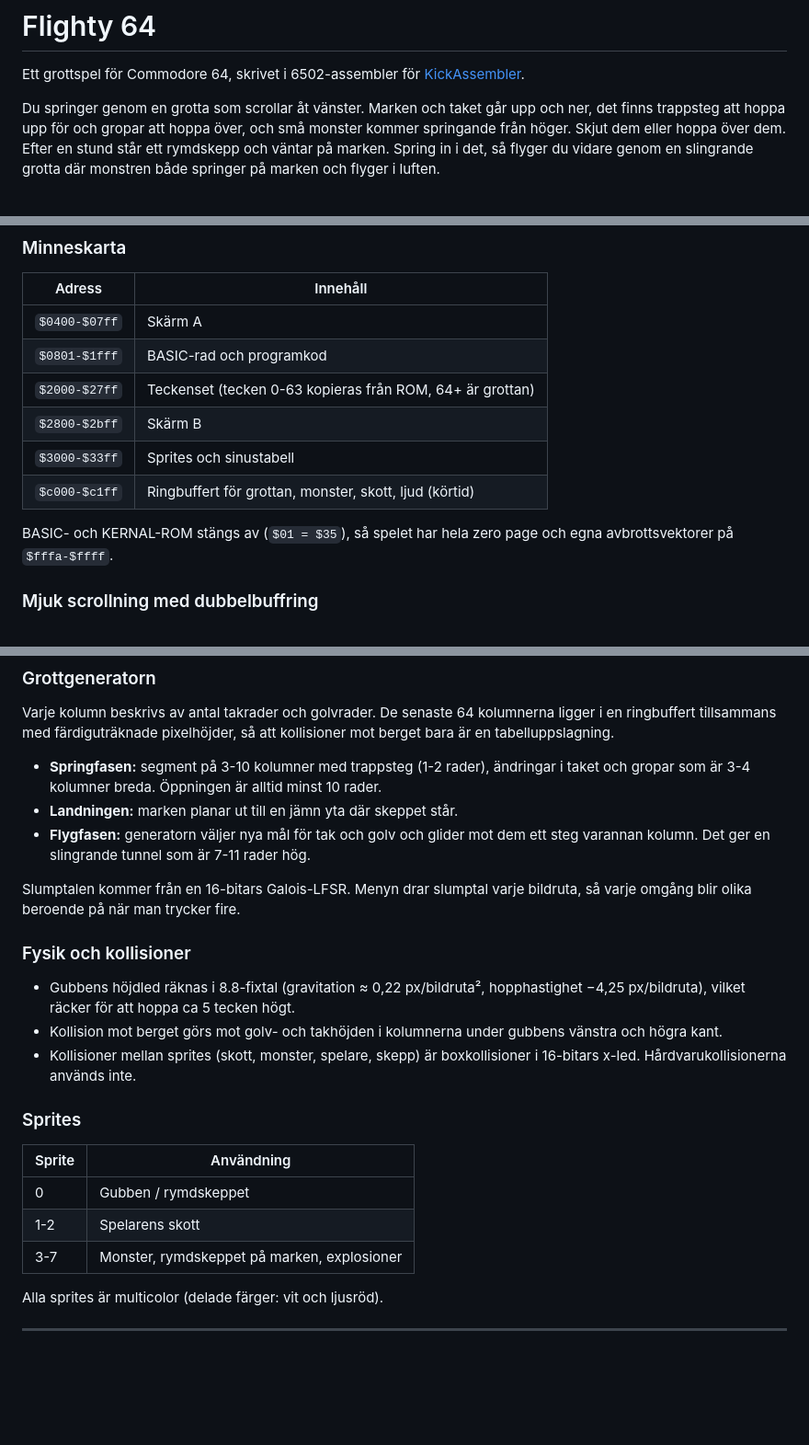
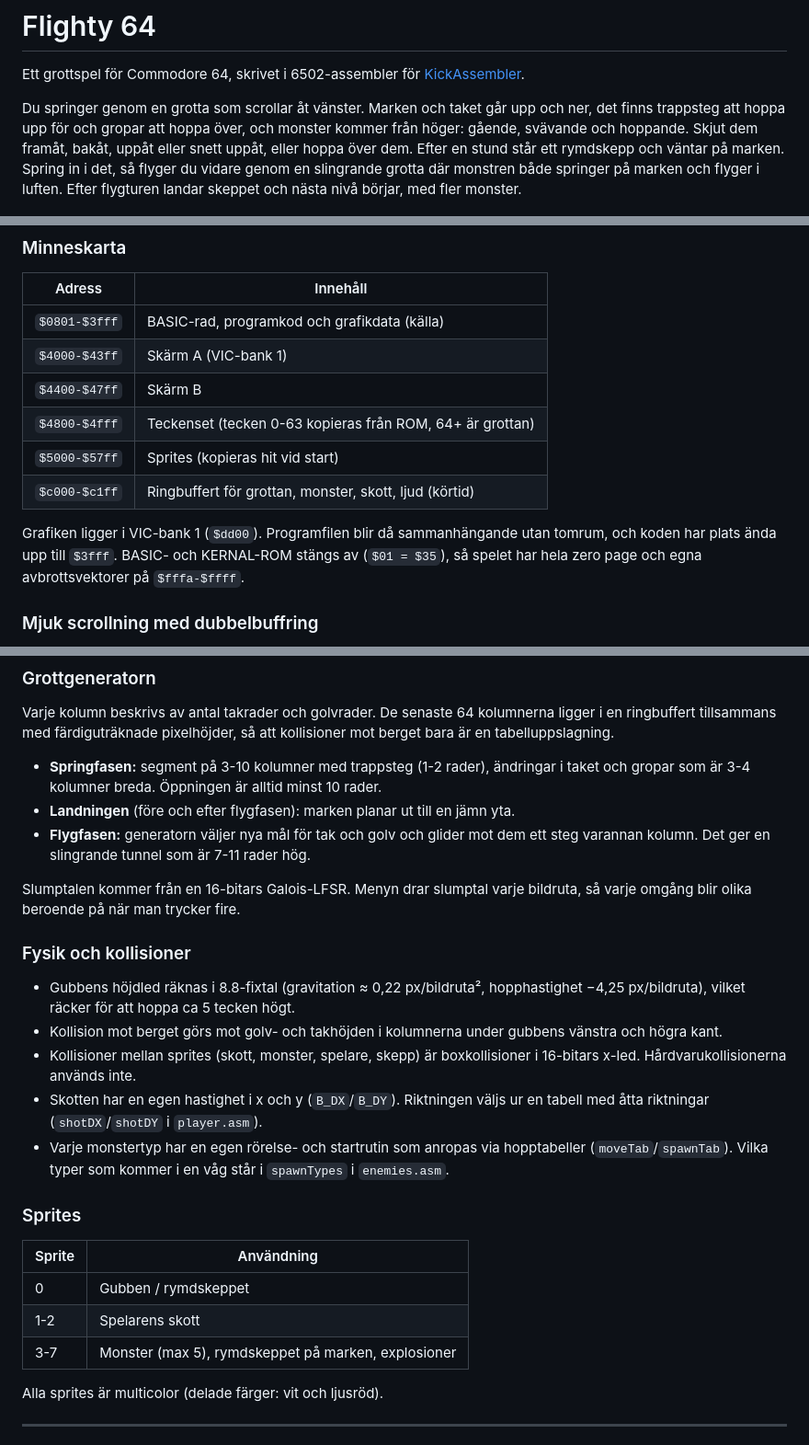
Before and after one commit to MagnusAycox/Flighty-64, a Markdown page: README.md, 3 parts joined by grey strips. Shown at 92% size. Rendered like a GitHub page; blank space fills up the shorter version.

```diff
--- a/README.md
+++ b/README.md
@@ -5,10 +5,11 @@ Ett grottspel för Commodore 64, skrivet i 6502-assembler för
 
 Du springer genom en grotta som scrollar åt vänster. Marken och taket går
 upp och ner, det finns trappsteg att hoppa upp för och gropar att hoppa över,
-och små monster kommer springande från höger. Skjut dem eller hoppa över dem.
-Efter en stund står ett rymdskepp och väntar på marken. Spring in i det, så
-flyger du vidare genom en slingrande grotta där monstren både springer på
-marken och flyger i luften.
+och monster kommer från höger: gående, svävande och hoppande. Skjut dem
+framåt, bakåt, uppåt eller snett uppåt, eller hoppa över dem. Efter en stund
+står ett rymdskepp och väntar på marken. Spring in i det, så flyger du vidare
+genom en slingrande grotta där monstren både springer på marken och flyger i
+luften. Efter flygturen landar skeppet och nästa nivå börjar, med fler monster.
 
 ![Huvudmenyn](docs/menu.png)
 ![Springfasen](docs/run.png)
@@ -149,15 +203,17 @@ räknas ut automatiskt från bilderna.
 
 | Adress        | Innehåll                                                   |
 |---------------|------------------------------------------------------------|
-| `$0400-$07ff` | Skärm A                                                    |
-| `$0801-$1fff` | BASIC-rad och programkod                                   |
-| `$2000-$27ff` | Teckenset (tecken 0-63 kopieras från ROM, 64+ är grottan)  |
-| `$2800-$2bff` | Skärm B                                                    |
-| `$3000-$33ff` | Sprites och sinustabell                                    |
+| `$0801-$3fff` | BASIC-rad, programkod och grafikdata (källa)               |
+| `$4000-$43ff` | Skärm A (VIC-bank 1)                                       |
+| `$4400-$47ff` | Skärm B                                                    |
+| `$4800-$4fff` | Teckenset (tecken 0-63 kopieras från ROM, 64+ är grottan)  |
+| `$5000-$57ff` | Sprites (kopieras hit vid start)                           |
 | `$c000-$c1ff` | Ringbuffert för grottan, monster, skott, ljud (körtid)     |
 
-BASIC- och KERNAL-ROM stängs av (`$01 = $35`), så spelet har hela zero page
-och egna avbrottsvektorer på `$fffa-$ffff`.
+Grafiken ligger i VIC-bank 1 (`$dd00`). Programfilen blir då sammanhängande
+utan tomrum, och koden har plats ända upp till `$3fff`. BASIC- och KERNAL-ROM
+stängs av (`$01 = $35`), så spelet har hela zero page och egna
+avbrottsvektorer på `$fffa-$ffff`.
 
 ### Mjuk scrollning med dubbelbuffring
 
@@ -186,7 +242,7 @@ kollisioner mot berget bara är en tabelluppslagning.
 
 * **Springfasen:** segment på 3-10 kolumner med trappsteg (1-2 rader), ändringar
   i taket och gropar som är 3-4 kolumner breda. Öppningen är alltid minst 10 rader.
-* **Landningen:** marken planar ut till en jämn yta där skeppet står.
+* **Landningen** (före och efter flygfasen): marken planar ut till en jämn yta.
 * **Flygfasen:** generatorn väljer nya mål för tak och golv och glider mot dem
   ett steg varannan kolumn. Det ger en slingrande tunnel som är 7-11 rader hög.
 
@@ -201,6 +257,11 @@ bildruta, så varje omgång blir olika beroende på när man trycker fire.
   gubbens vänstra och högra kant.
 * Kollisioner mellan sprites (skott, monster, spelare, skepp) är
   boxkollisioner i 16-bitars x-led. Hårdvarukollisionerna används inte.
+* Skotten har en egen hastighet i x och y (`B_DX`/`B_DY`). Riktningen väljs
+  ur en tabell med åtta riktningar (`shotDX`/`shotDY` i `player.asm`).
+* Varje monstertyp har en egen rörelse- och startrutin som anropas via
+  hopptabeller (`moveTab`/`spawnTab`). Vilka typer som kommer i en våg står i
+  `spawnTypes` i `enemies.asm`.
 
 ### Sprites
 
@@ -208,7 +269,7 @@ bildruta, så varje omgång blir olika beroende på när man trycker fire.
 |--------|--------------------------------|
 | 0      | Gubben / rymdskeppet           |
 | 1-2    | Spelarens skott                |
-| 3-7    | Monster, rymdskeppet på marken, explosioner |
+| 3-7    | Monster (max 5), rymdskeppet på marken, explosioner |
 
 Alla sprites är multicolor (delade färger: vit och ljusröd).
 
```
Also changed, not shown: other parts of README.md (+70 -17 lines), docs/fly.png, docs/run.png, 12 other files.
